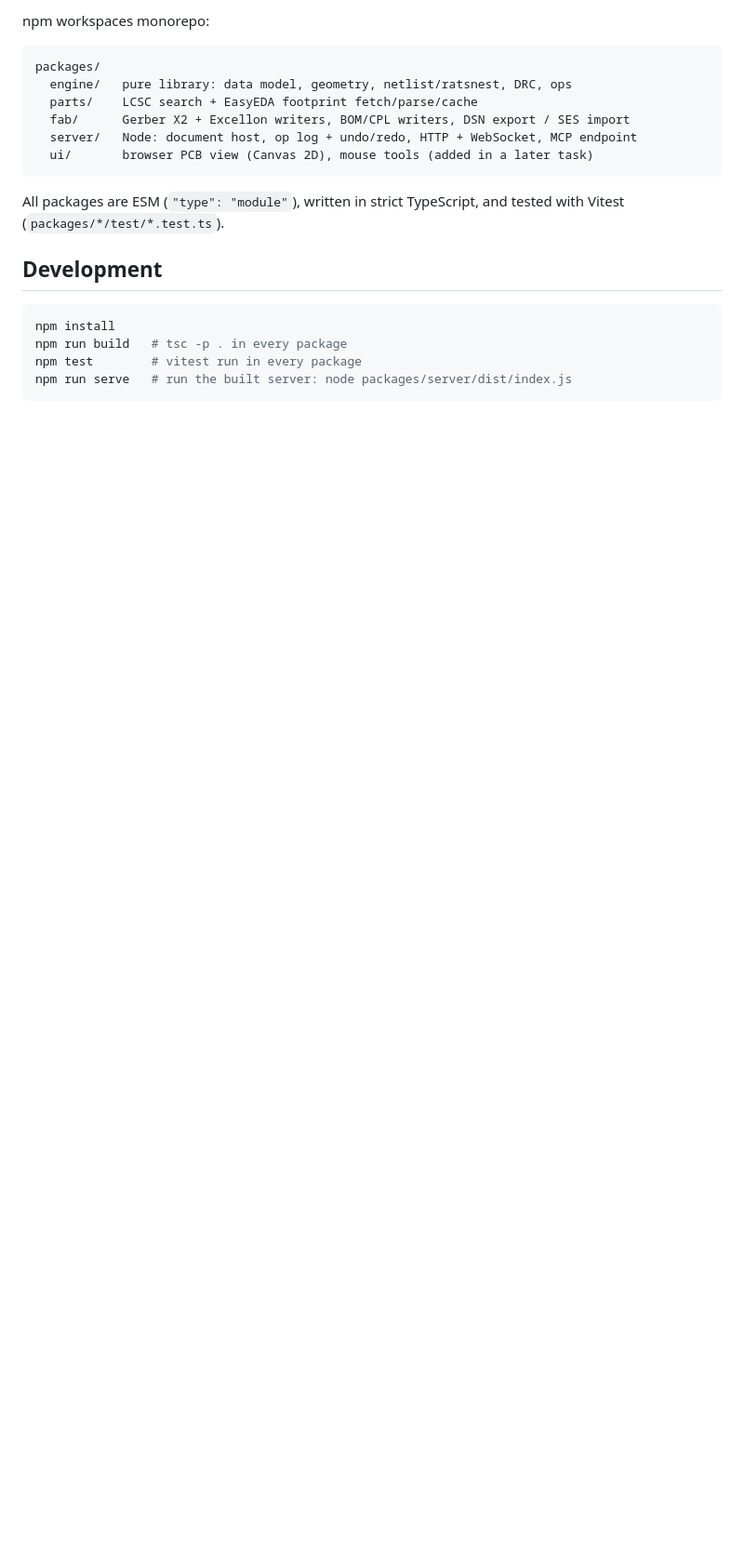
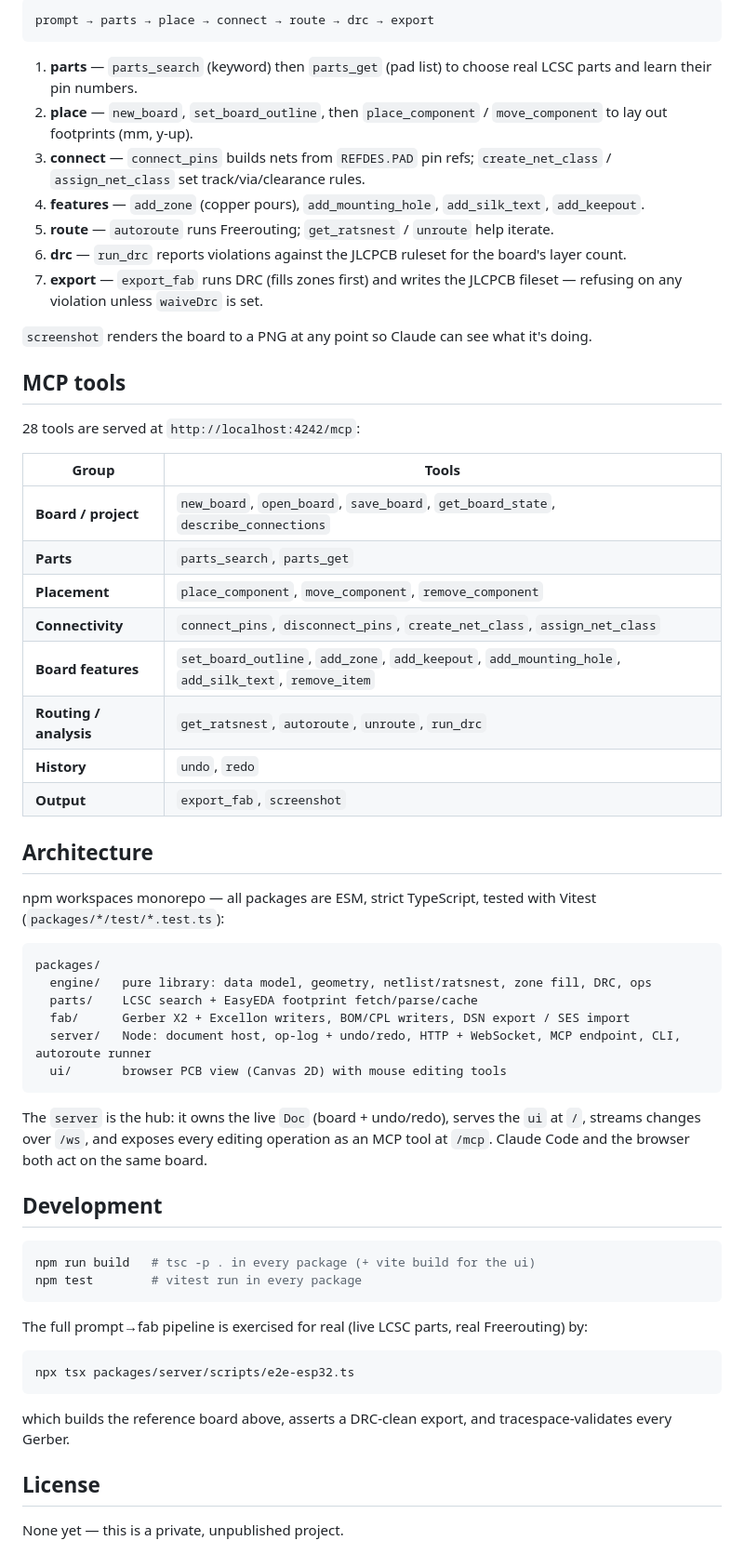
Before and after one commit to cheewee2000/flamingo-pcb, a Markdown page: README.md, the part around one of its changes. Shown at 93% size. Drawn GitHub-style; blank space fills up the shorter version.

````diff
--- a/README.md
+++ b/README.md
@@ -17,23 +58,76 @@ spec and `docs/superpowers/plans/2026-07-16-flamingo.md` for the task plan.
 
-npm workspaces monorepo:
+```
+prompt → parts → place → connect → route → drc → export
+```
+
+1. **parts** — `parts_search` (keyword) then `parts_get` (pad list) to choose
+   real LCSC parts and learn their pin numbers.
+2. **place** — `new_board`, `set_board_outline`, then `place_component` /
+   `move_component` to lay out footprints (mm, y-up).
+3. **connect** — `connect_pins` builds nets from `REFDES.PAD` pin refs;
+   `create_net_class` / `assign_net_class` set track/via/clearance rules.
+4. **features** — `add_zone` (copper pours), `add_mounting_hole`, `add_silk_text`,
+   `add_keepout`.
+5. **route** — `autoroute` runs Freerouting; `get_ratsnest` / `unroute` help
+   iterate.
+6. **drc** — `run_drc` reports violations against the JLCPCB ruleset for the
+   board's layer count.
+7. **export** — `export_fab` runs DRC (fills zones first) and writes the
+   JLCPCB fileset — refusing on any violation unless `waiveDrc` is set.
+
+`screenshot` renders the board to a PNG at any point so Claude can see what it's
+doing.
+
+## MCP tools
+
+28 tools are served at `http://localhost:4242/mcp`:
+
+| Group | Tools |
+| --- | --- |
+| **Board / project** | `new_board`, `open_board`, `save_board`, `get_board_state`, `describe_connections` |
+| **Parts** | `parts_search`, `parts_get` |
+| **Placement** | `place_component`, `move_component`, `remove_component` |
+| **Connectivity** | `connect_pins`, `disconnect_pins`, `create_net_class`, `assign_net_class` |
+| **Board features** | `set_board_outline`, `add_zone`, `add_keepout`, `add_mounting_hole`, `add_silk_text`, `remove_item` |
+| **Routing / analysis** | `get_ratsnest`, `autoroute`, `unroute`, `run_drc` |
+| **History** | `undo`, `redo` |
+| **Output** | `export_fab`, `screenshot` |
+
+## Architecture
+
+npm workspaces monorepo — all packages are ESM, strict TypeScript, tested with
+Vitest (`packages/*/test/*.test.ts`):
 
 ```
 packages/
-  engine/   pure library: data model, geometry, netlist/ratsnest, DRC, ops
+  engine/   pure library: data model, geometry, netlist/ratsnest, zone fill, DRC, ops
   parts/    LCSC search + EasyEDA footprint fetch/parse/cache
   fab/      Gerber X2 + Excellon writers, BOM/CPL writers, DSN export / SES import
-  server/   Node: document host, op log + undo/redo, HTTP + WebSocket, MCP endpoint
-  ui/       browser PCB view (Canvas 2D), mouse tools (added in a later task)
+  server/   Node: document host, op-log + undo/redo, HTTP + WebSocket, MCP endpoint, CLI, autoroute runner
+  ui/       browser PCB view (Canvas 2D) with mouse editing tools
 ```
 
-All packages are ESM (`"type": "module"`), written in strict TypeScript, and
-tested with Vitest (`packages/*/test/*.test.ts`).
+The `server` is the hub: it owns the live `Doc` (board + undo/redo), serves the
+`ui` at `/`, streams changes over `/ws`, and exposes every editing operation as
+an MCP tool at `/mcp`. Claude Code and the browser both act on the same board.
 
 ## Development
 
 ```bash
-npm install
-npm run build   # tsc -p . in every package
+npm run build   # tsc -p . in every package (+ vite build for the ui)
 npm test        # vitest run in every package
-npm run serve   # run the built server: node packages/server/dist/index.js
 ```
+
+The full prompt→fab pipeline is exercised for real (live LCSC parts, real
+Freerouting) by:
+
+```bash
+npx tsx packages/server/scripts/e2e-esp32.ts
+```
+
+which builds the reference board above, asserts a DRC-clean export, and
+tracespace-validates every Gerber.
+
+## License
+
+None yet — this is a private, unpublished project.
````
Also changed, not shown: other parts of README.md (+50 -9 lines), CLAUDE.md (added, +99 -0 lines), docs/images/esp32-breakout.png (added), 8 other files.
